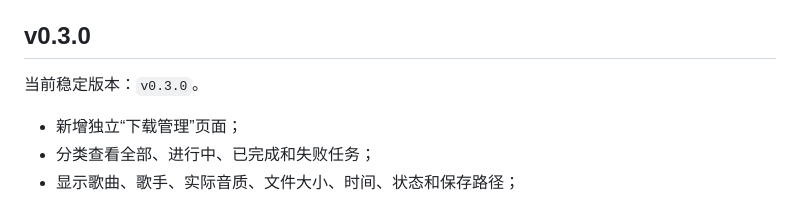
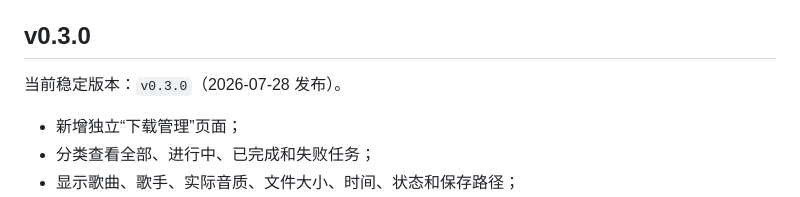
Before and after one commit to NeoHeee/songloft-plugin-lxbridge, a Markdown page: README.md, the part around the change. Rendered like a GitHub page.

Commit message:
release: prepare v0.3.0

```diff
--- a/README.md
+++ b/README.md
@@ -6,7 +6,7 @@ Songloft LxBridge（中文名：Songloft 洛雪音源桥）把洛雪自定义音
 
 ## v0.3.0
 
-当前稳定版本：`v0.3.0`。
+当前稳定版本：`v0.3.0`（2026-07-28 发布）。
 
 - 新增独立“下载管理”页面；
 - 分类查看全部、进行中、已完成和失败任务；
```
